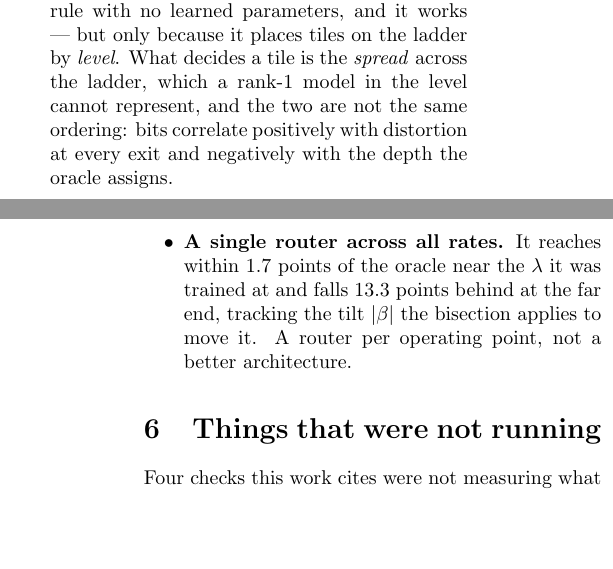
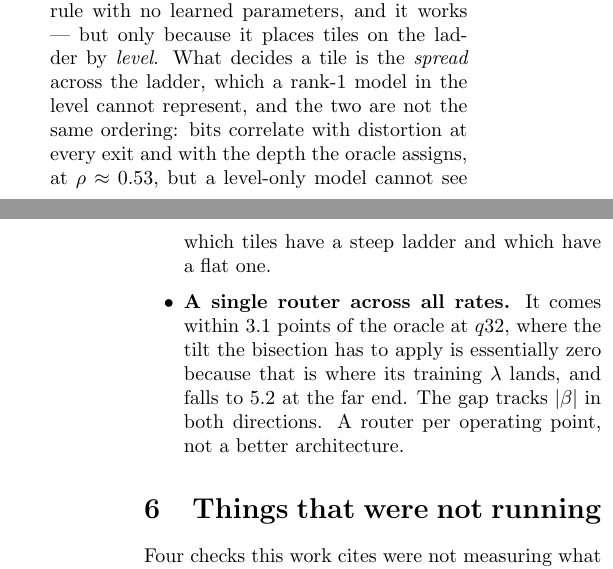
Before and after one commit to canerim/FLEX-FLOP, a LaTeX document (paper/supplementary.tex): two parts of the columns of pages 3 and 4 of 4, joined at a grey line, cut so that both start at the same text, the shorter picture padded with empty space. Compiled offline with pdfLaTeX; a LaTeX package or settings file that is missing is left out; a missing bibliography style is replaced by a similar one.

Commit message:
Supplementary: the single-router entry described the pre-fix gap
1.7 to 13.3 was the broken mask. It is 3.1 at q32, where the tilt is zero, to
5.2 at the far end, and the |beta| mechanism now holds in both directions rather
than one.

Also corrected the sign claim in the rank-1 entry: bits correlate POSITIVELY
with the depth the oracle assigns, not negatively. The earlier wording came from
a spearman computed against a negated exit index and was read off backwards.

```diff
--- a/paper/supplementary.tex
+++ b/paper/supplementary.tex
@@ -222,12 +222,14 @@ the paper.
       but only because it places tiles on the ladder by \emph{level}. What
       decides a tile is the \emph{spread} across the ladder, which a rank-1
       model in the level cannot represent, and the two are not the same
-      ordering: bits correlate positively with distortion at every exit and
-      negatively with the depth the oracle assigns.
-\item \textbf{A single router across all rates.} It reaches within $1.7$ points
-      of the oracle near the $\lambda$ it was trained at and falls $13.3$ points
-      behind at the far end, tracking the tilt $|\beta|$ the bisection applies to
-      move it. A router per operating point, not a better architecture.
+      ordering: bits correlate with distortion at every exit and with the
+      depth the oracle assigns, at $\rho\approx0.53$, but a level-only model
+      cannot see which tiles have a steep ladder and which have a flat one.
+\item \textbf{A single router across all rates.} It comes within \GapMin\
+      points of the oracle at $q\GapMinQp$, where the tilt the bisection has to
+      apply is essentially zero because that is where its training $\lambda$
+      lands, and falls to \GapMax\ at the far end. The gap tracks $|\beta|$ in
+      both directions. A router per operating point, not a better architecture.
 \end{itemize}
 
 \section{Things that were not running}
```
